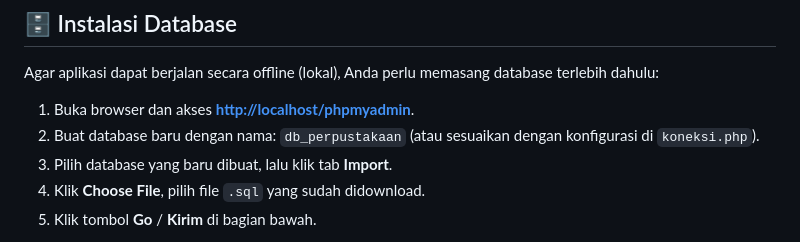
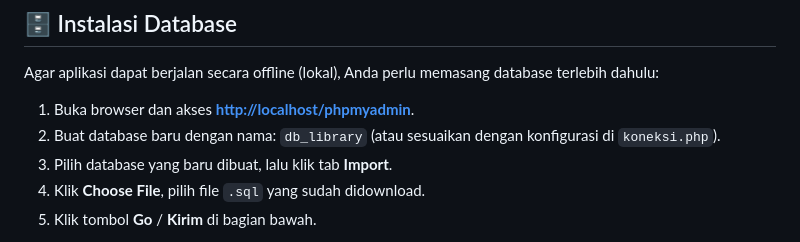
Before and after one commit to adenteguh/library_books, a Markdown page: README.md, the part around the change. GitHub-like rendering.

```diff
--- a/README.md
+++ b/README.md
@@ -19,7 +19,7 @@ Sebelum menjalankan program, pastikan Anda telah menyiapkan hal-hal berikut:
 Agar aplikasi dapat berjalan secara offline (lokal), Anda perlu memasang database terlebih dahulu:
 
 1.  Buka browser dan akses **[http://localhost/phpmyadmin](http://localhost/phpmyadmin)**.
-2.  Buat database baru dengan nama: `db_perpustakaan` (atau sesuaikan dengan konfigurasi di `koneksi.php`).
+2.  Buat database baru dengan nama: `db_library` (atau sesuaikan dengan konfigurasi di `koneksi.php`).
 3.  Pilih database yang baru dibuat, lalu klik tab **Import**.
 4.  Klik **Choose File**, pilih file `.sql` yang sudah didownload.
 5.  Klik tombol **Go** / **Kirim** di bagian bawah.
```
